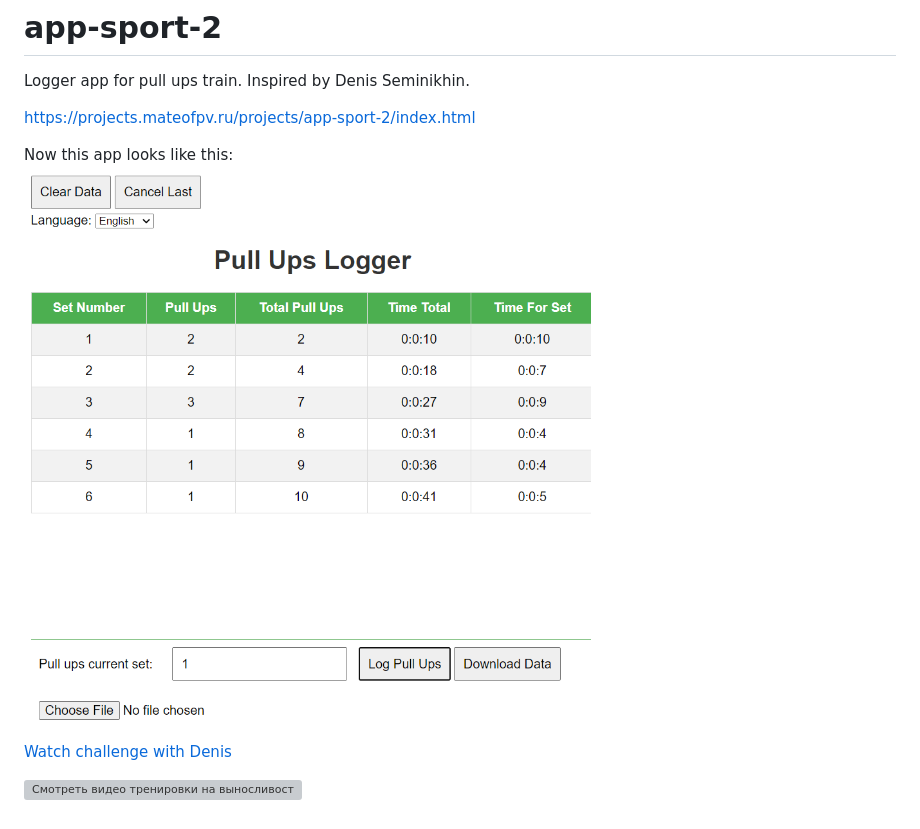
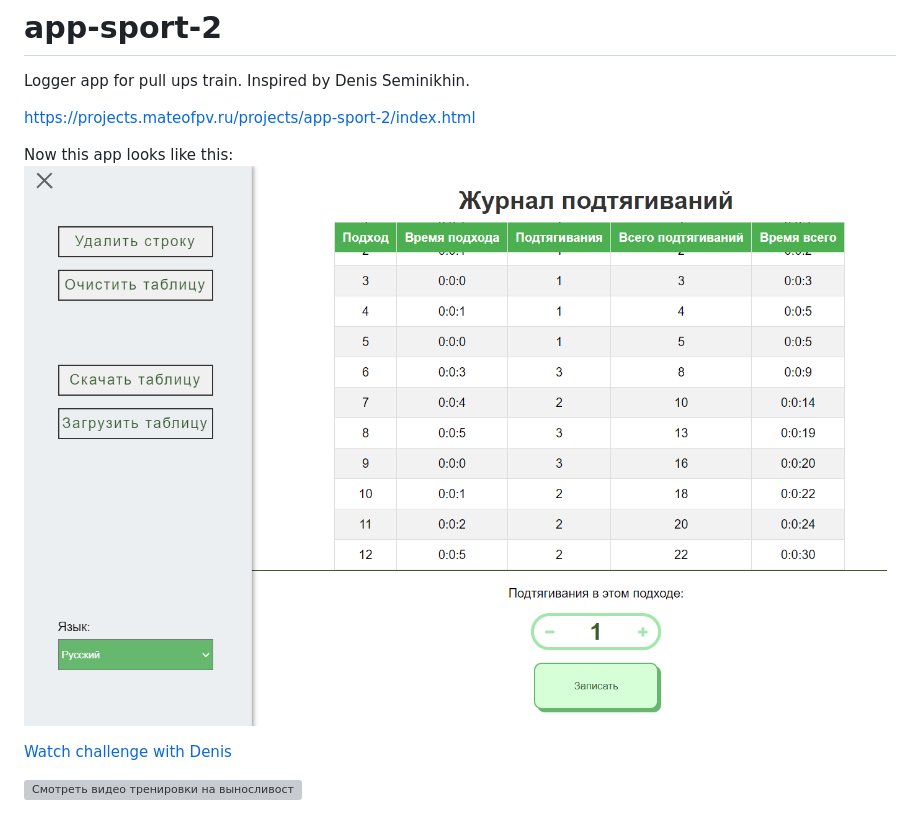
Before and after one commit to mateotop/sport-Denis, a Markdown page: README.md, the part around the change. GitHub-like rendering; pictures changed too: img/denis_demo_2.png (added); grey boxes are pictures that could not be loaded.

```diff
--- a/README.md
+++ b/README.md
@@ -5,7 +5,7 @@ Logger app for pull ups train. Inspired by Denis Seminikhin.
 https://projects.mateofpv.ru/projects/app-sport-2/index.html
 
 Now this app looks like this:
-![](img/denis_demo_1.png)
+![](img/denis_demo_2.png)
 
 [Watch challenge with Denis](https://youtu.be/udu8gB4VWIA)
 
```
Also changed, not shown: 3 other files.
